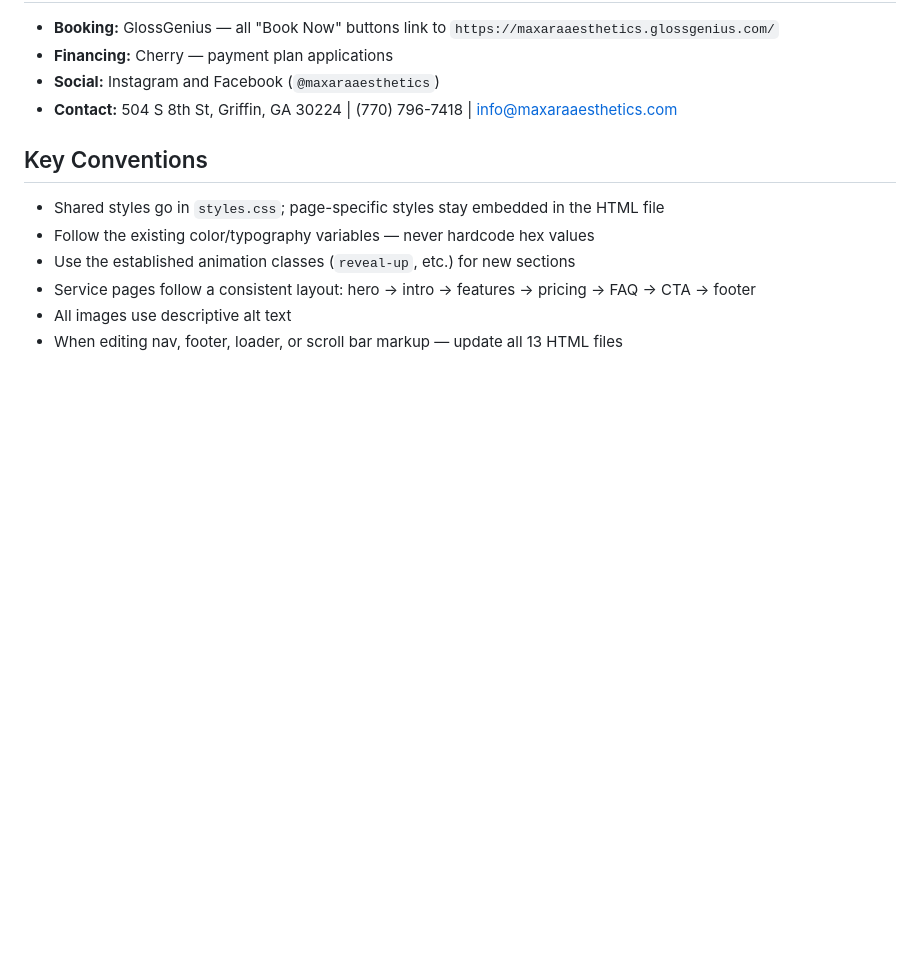
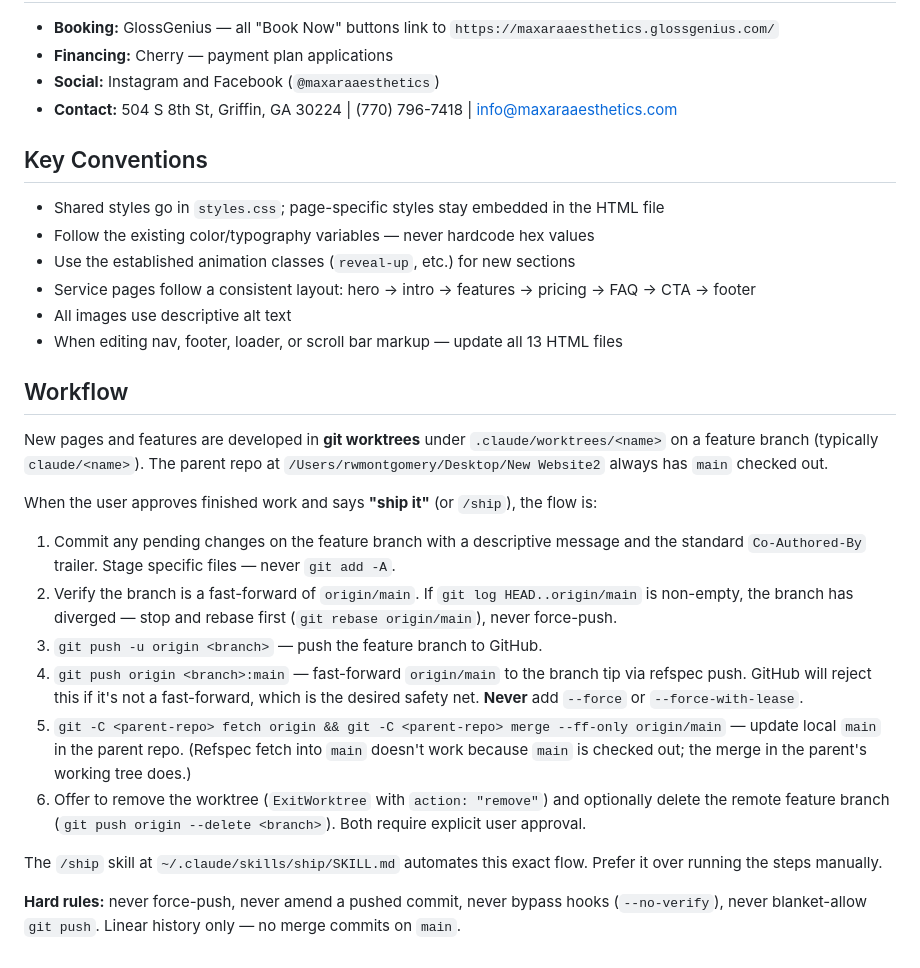
Before and after one commit to rwmontgomery86/maxara-aesthetics, a Markdown page: CLAUDE.md, the part around the change. Drawn GitHub-style; blank space fills up the shorter version.

Commit message:
Document worktree ship workflow in CLAUDE.md
Add a Workflow section explaining how feature branches developed in
.claude/worktrees/ get merged to main both locally and on GitHub via
fast-forward push, with explicit safety rules and a pointer to the
/ship skill that automates the flow.

Co-Authored-By: Claude Opus 4.6 (1M context) <noreply@anthropic.com>

```diff
--- a/CLAUDE.md
+++ b/CLAUDE.md
@@ -101,3 +101,20 @@ Icons are inline SVGs — no icon library.
 - Service pages follow a consistent layout: hero → intro → features → pricing → FAQ → CTA → footer
 - All images use descriptive alt text
 - When editing nav, footer, loader, or scroll bar markup — update all 13 HTML files
+
+## Workflow
+
+New pages and features are developed in **git worktrees** under `.claude/worktrees/<name>` on a feature branch (typically `claude/<name>`). The parent repo at `/Users/rwmontgomery/Desktop/New Website2` always has `main` checked out.
+
+When the user approves finished work and says **"ship it"** (or `/ship`), the flow is:
+
+1. Commit any pending changes on the feature branch with a descriptive message and the standard `Co-Authored-By` trailer. Stage specific files — never `git add -A`.
+2. Verify the branch is a fast-forward of `origin/main`. If `git log HEAD..origin/main` is non-empty, the branch has diverged — stop and rebase first (`git rebase origin/main`), never force-push.
+3. `git push -u origin <branch>` — push the feature branch to GitHub.
+4. `git push origin <branch>:main` — fast-forward `origin/main` to the branch tip via refspec push. GitHub will reject this if it's not a fast-forward, which is the desired safety net. **Never** add `--force` or `--force-with-lease`.
+5. `git -C <parent-repo> fetch origin && git -C <parent-repo> merge --ff-only origin/main` — update local `main` in the parent repo. (Refspec fetch into `main` doesn't work because `main` is checked out; the merge in the parent's working tree does.)
+6. Offer to remove the worktree (`ExitWorktree` with `action: "remove"`) and optionally delete the remote feature branch (`git push origin --delete <branch>`). Both require explicit user approval.
+
+The `/ship` skill at `~/.claude/skills/ship/SKILL.md` automates this exact flow. Prefer it over running the steps manually.
+
+**Hard rules:** never force-push, never amend a pushed commit, never bypass hooks (`--no-verify`), never blanket-allow `git push`. Linear history only — no merge commits on `main`.
```
